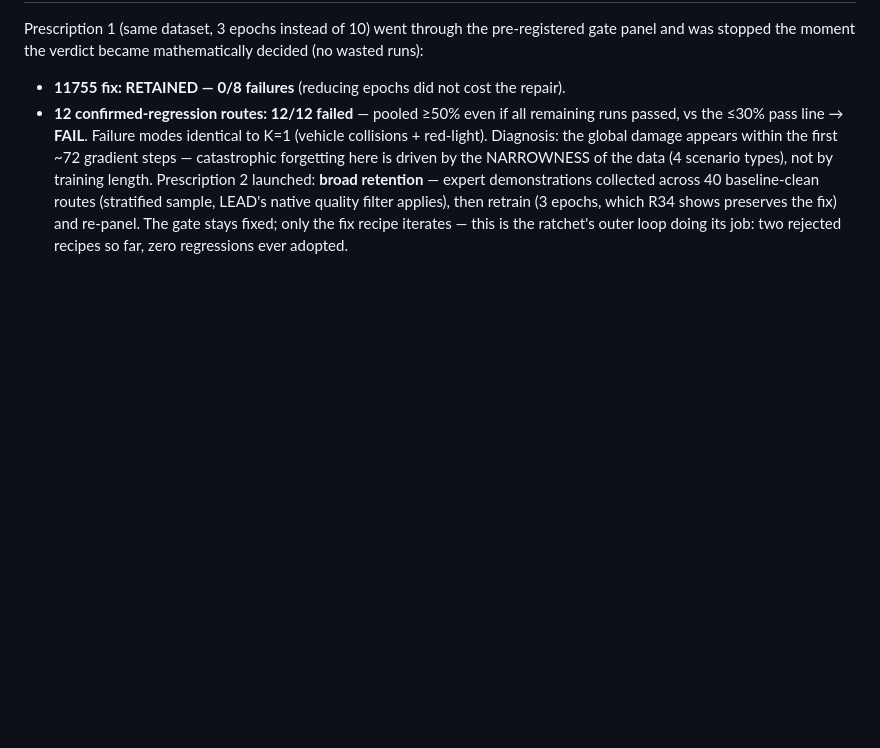
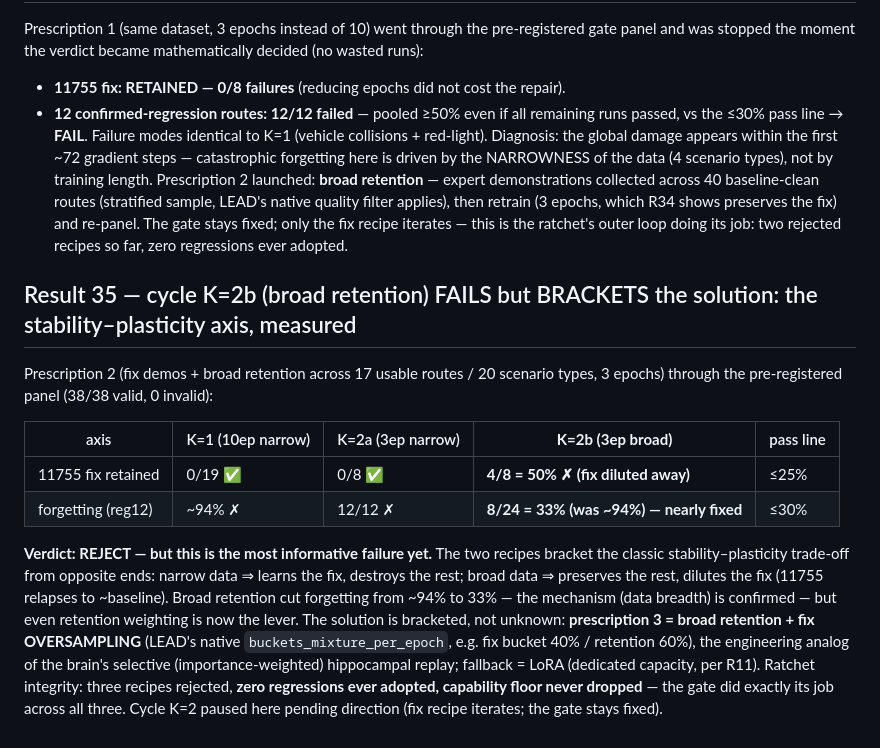
Before and after one commit to lloitesa013/agent-reliability-bench, a Markdown page: RESULTS.md, the part around the change. Drawn GitHub-style; blank space fills up the shorter version.

Commit message:
Result 35: K=2b (broad retention) FAILS but brackets the solution - forgetting 94%->33%, fix diluted 50%; stability-plasticity axis measured; prescription 3 = fix oversampling

```diff
--- a/RESULTS.md
+++ b/RESULTS.md
@@ -722,3 +722,23 @@ driven by the NARROWNESS of the data (4 scenario types), not by training length.
 LEAD's native quality filter applies), then retrain (3 epochs, which R34 shows preserves the fix) and
 re-panel. The gate stays fixed; only the fix recipe iterates — this is the ratchet's outer loop doing its
 job: two rejected recipes so far, zero regressions ever adopted.
+
+## Result 35 — cycle K=2b (broad retention) FAILS but BRACKETS the solution: the stability–plasticity axis, measured
+Prescription 2 (fix demos + broad retention across 17 usable routes / 20 scenario types, 3 epochs) through
+the pre-registered panel (38/38 valid, 0 invalid):
+
+| axis | K=1 (10ep narrow) | K=2a (3ep narrow) | **K=2b (3ep broad)** | pass line |
+|---|---|---|---|---|
+| 11755 fix retained | 0/19 ✅ | 0/8 ✅ | **4/8 = 50% ✗ (fix diluted away)** | ≤25% |
+| forgetting (reg12) | ~94% ✗ | 12/12 ✗ | **8/24 = 33% (was ~94%) — nearly fixed** | ≤30% |
+
+**Verdict: REJECT — but this is the most informative failure yet.** The two recipes bracket the classic
+stability–plasticity trade-off from opposite ends: narrow data ⇒ learns the fix, destroys the rest;
+broad data ⇒ preserves the rest, dilutes the fix (11755 relapses to ~baseline). Broad retention cut
+forgetting from ~94% to 33% — the mechanism (data breadth) is confirmed — but even retention weighting is
+now the lever. The solution is bracketed, not unknown: **prescription 3 = broad retention + fix
+OVERSAMPLING** (LEAD's native `buckets_mixture_per_epoch`, e.g. fix bucket 40% / retention 60%), the
+engineering analog of the brain's selective (importance-weighted) hippocampal replay; fallback = LoRA
+(dedicated capacity, per R11). Ratchet integrity: three recipes rejected, **zero regressions ever adopted,
+capability floor never dropped** — the gate did exactly its job across all three. Cycle K=2 paused here
+pending direction (fix recipe iterates; the gate stays fixed).
```
